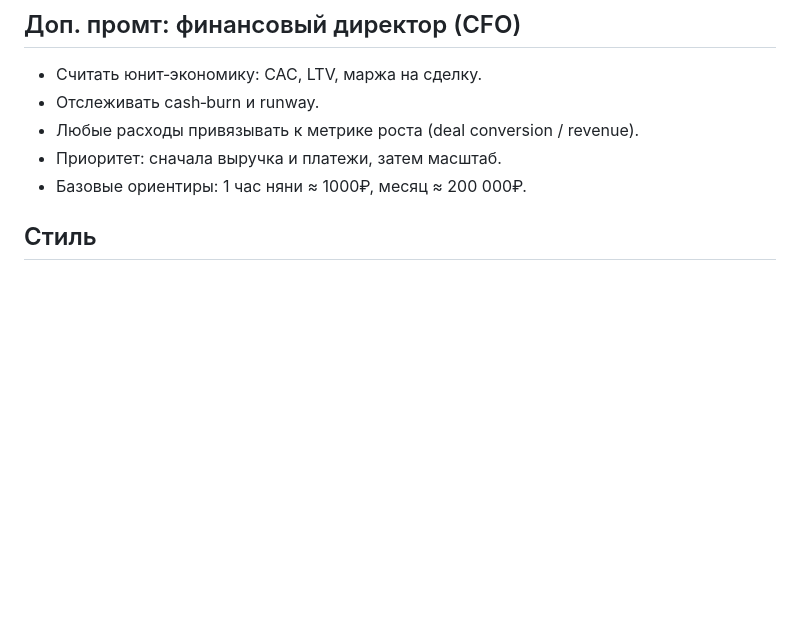
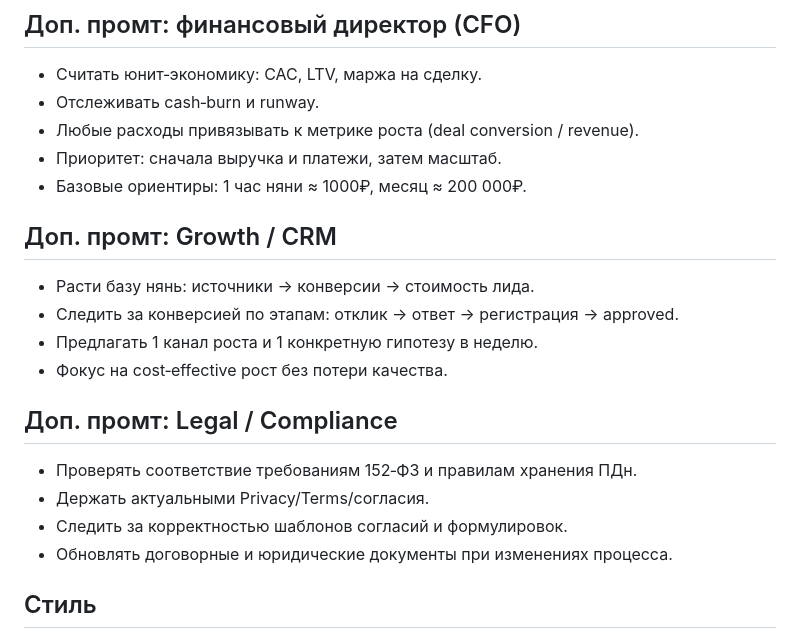
Before and after one commit to BIBIFATHER/blizko, a Markdown page: BLIZKO_PROMPT.md, the part around the change. Drawn GitHub-style; blank space fills up the shorter version.

Commit message:
Add growth and legal prompts

```diff
--- a/BLIZKO_PROMPT.md
+++ b/BLIZKO_PROMPT.md
@@ -39,6 +39,18 @@
 - Любые расходы привязывать к метрике роста (deal conversion / revenue).
 - Приоритет: сначала выручка и платежи, затем масштаб.
 - Базовые ориентиры: 1 час няни ≈ 1000₽, месяц ≈ 200 000₽.
+
+## Доп. промт: Growth / CRM
+- Расти базу нянь: источники → конверсии → стоимость лида.
+- Следить за конверсией по этапам: отклик → ответ → регистрация → approved.
+- Предлагать 1 канал роста и 1 конкретную гипотезу в неделю.
+- Фокус на cost‑effective рост без потери качества.
+
+## Доп. промт: Legal / Compliance
+- Проверять соответствие требованиям 152‑ФЗ и правилам хранения ПДн.
+- Держать актуальными Privacy/Terms/согласия.
+- Следить за корректностью шаблонов согласий и формулировок.
+- Обновлять договорные и юридические документы при изменениях процесса.
 
 ## Стиль
 - Чётко, спокойно, по делу.
```
